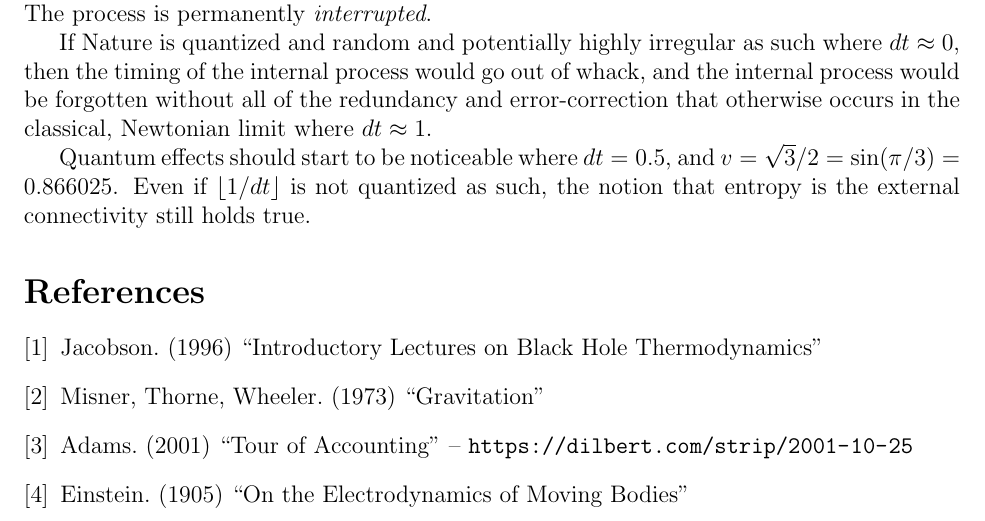
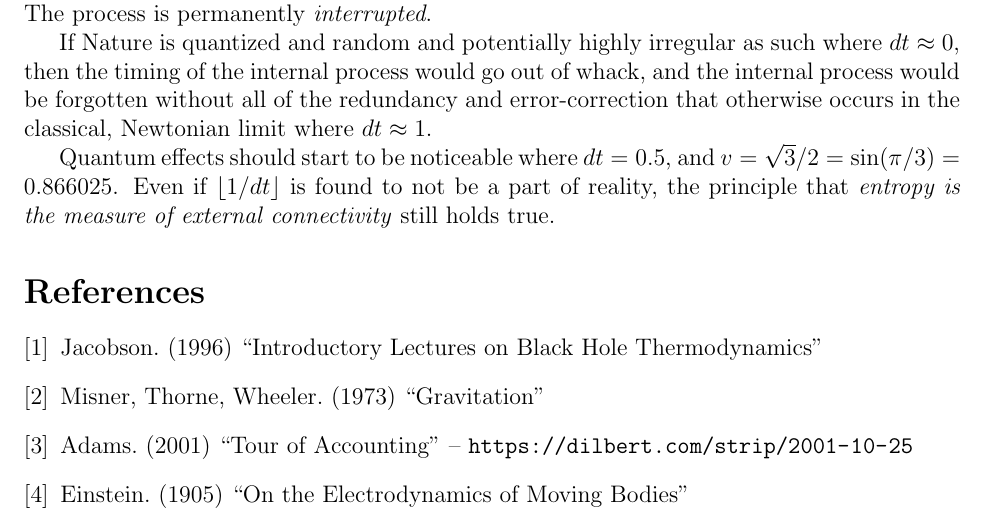
Before and after one commit to sjhalayka/papers, a LaTeX paper (space_travel/bezier_escape.tex): part of page 4 of 4, cut so that both start at the same text. Compiled offline with pdfLaTeX.

Commit message:
Add files via upload

```diff
--- a/space_travel/bezier_escape.tex
+++ b/space_travel/bezier_escape.tex
@@ -161,7 +161,7 @@ The process is permanently \textit{interrupted}.
 If Nature is quantized and random and potentially highly irregular as such where $dt \approx 0$, then the timing of the internal process would go out of whack, and the internal process would be forgotten without all of the redundancy and error-correction that otherwise occurs in the classical, Newtonian limit where $dt \approx 1$.
 
 Quantum effects should start to be noticeable where $dt = 0.5$, and $v = \sqrt{3} / 2 = \sin(\pi/3) = 0.866025$.
-Even if $ \lfloor{1}/{dt} \rfloor$ is not quantized as such, the notion that entropy is the external connectivity still holds true.
+Even if $\lfloor{1}/{dt} \rfloor$ is found to not be a part of reality, the principle that {\textit{entropy is the measure of external connectivity}} still holds true.
 
 
 
```
Also changed, not shown: space_travel/bezier_escape.pdf, space_travel/bezier_escape.tex (2 more changed lines).
